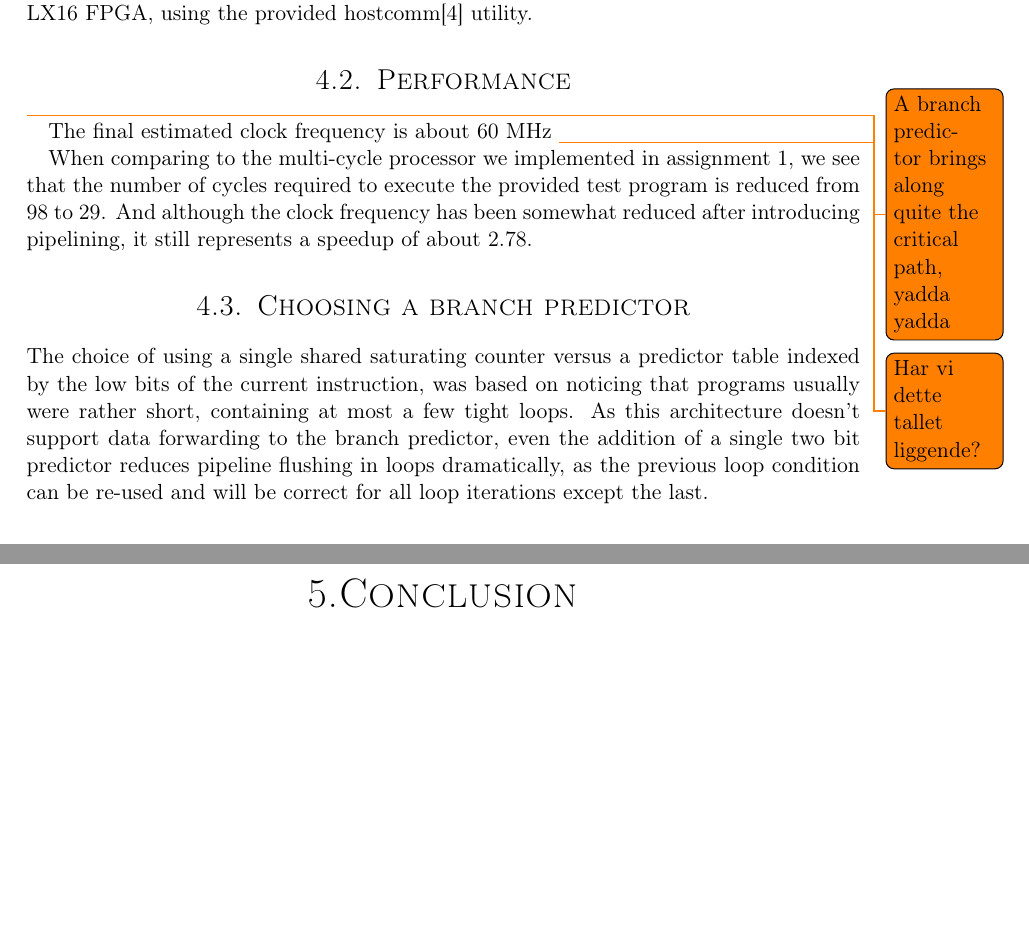
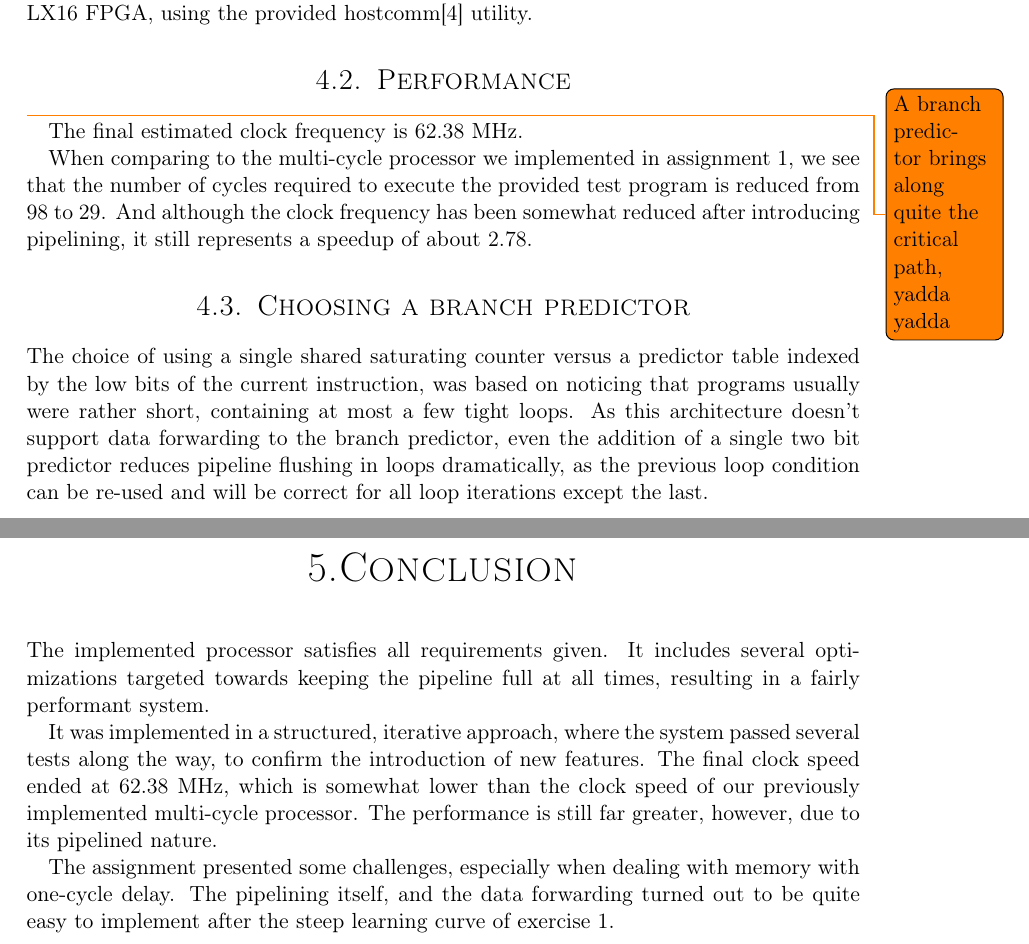
Before and after one commit to cristeahub/dmkonst, a LaTeX document (report-ex2/report.tex, which reads report-ex2/conclusion/conclusion.tex, report-ex2/discussion/discussion.tex): two parts of pages 12 and 14 of 16, joined at a grey line, cut so that both start at the same text, the shorter picture padded with empty space. Compiled offline with pdfLaTeX.

Commit message:
Some kind of conclusion

```diff
--- a/report-ex2/conclusion/conclusion.tex
+++ b/report-ex2/conclusion/conclusion.tex
@@ -1 +1,12 @@
 \chapter{Conclusion}
+
+The implemented processor satisfies all requirements given.
+It includes several optimizations targeted towards keeping the pipeline full at all times,
+resulting in a fairly performant system.
+
+It was implemented in a structured, iterative approach, where the system passed several tests along the way, to confirm the introduction of new features.
+The final clock speed ended at 62.38 MHz, which is somewhat lower than the clock speed of our previously implemented multi-cycle processor.
+The performance is still far greater, however, due to its pipelined nature.
+
+The assignment presented some challenges, especially when dealing with memory with one-cycle delay.
+The pipelining itself, and the data forwarding turned out to be quite easy to implement after the steep learning curve of exercise 1.
--- a/report-ex2/discussion/discussion.tex
+++ b/report-ex2/discussion/discussion.tex
@@ -8,7 +8,7 @@ It has been successfully tested on a Xilinx Spartan-6 LX16 FPGA, using the provi
 \section{Performance}
 \todo{A branch predictor brings along quite the critical path, yadda yadda}
 
-The final estimated clock frequency is about 60 MHz \todo{Har vi dette tallet liggende?}
+The final estimated clock frequency is 62.38 MHz.
 
 When comparing to the multi-cycle processor we implemented in assignment 1, we see that the number of cycles required to execute the provided test program is reduced from 98 to 29.
 And although the clock frequency has been somewhat reduced after introducing pipelining, it still represents a speedup of about 2.78.
```
